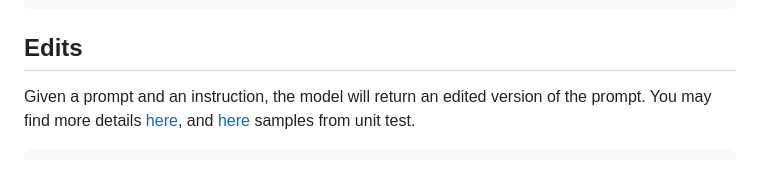
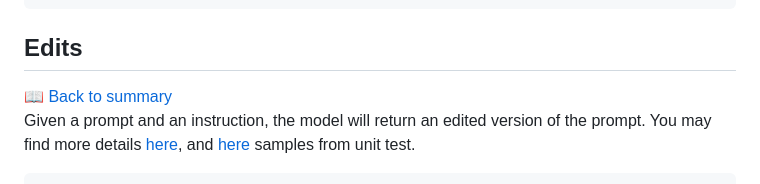
Before and after one commit to KeyserDSoze/Rystem.OpenAi, a Markdown page: src/Rystem.OpenAi.Api/README.md, the part around the change. GitHub-like rendering.

```diff
--- a/src/Rystem.OpenAi.Api/README.md
+++ b/src/Rystem.OpenAi.Api/README.md
@@ -321,6 +321,7 @@ and [here](https://github.com/KeyserDSoze/Rystem.OpenAi/blob/master/src/Rystem.O
             }
 
 ## Edits
+[📖 Back to summary](#documentation)\
 Given a prompt and an instruction, the model will return an edited version of the prompt.
 You may find more details [here](https://platform.openai.com/docs/api-reference/edits),
 and [here](https://github.com/KeyserDSoze/Rystem.OpenAi/blob/master/src/Rystem.OpenAi.Test/Tests/EditEndpointTests.cs) samples from unit test.
```
Also changed, not shown: README.md (+1 -0 lines).
